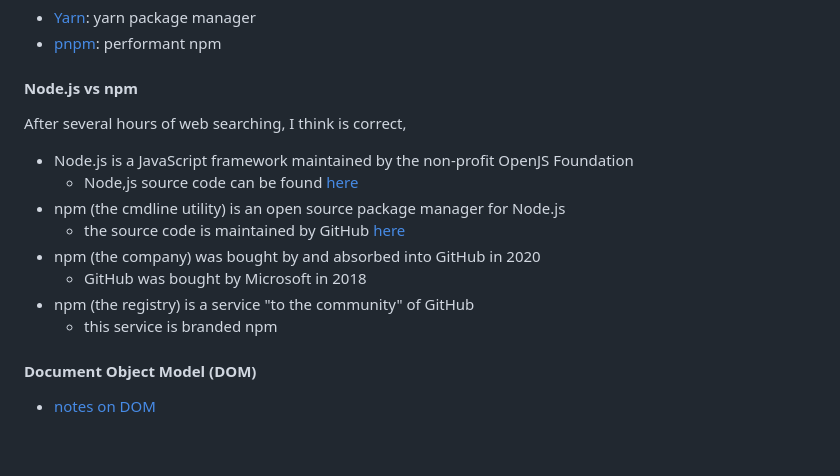
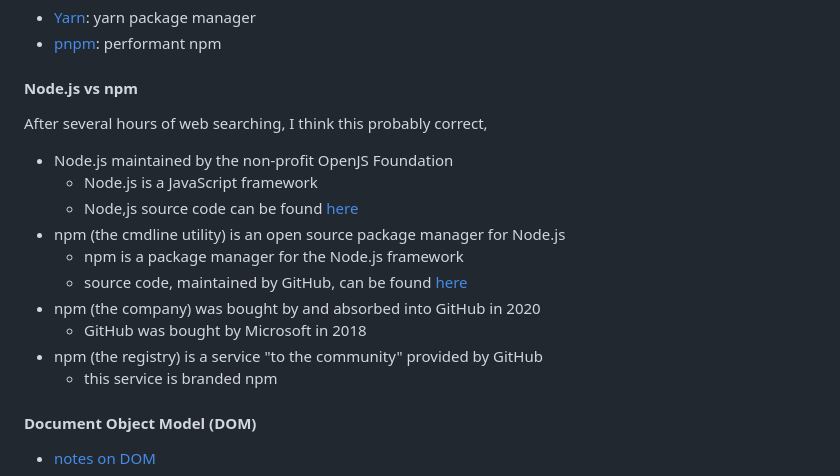
Before and after one commit to grscheller/grok-typescript, a Markdown page: Notes.md, the part around the change. Rendered like a GitHub page; blank space fills up the shorter version.

Commit message:
Wordsmith improvements to Notes.md

```diff
--- a/Notes.md
+++ b/Notes.md
@@ -51,15 +51,17 @@ package manager available for Node.js.
 
 #### Node.js vs npm
 
-After several hours of web searching, I think is correct,
+After several hours of web searching, I think this probably correct,
 
-* Node.js is a JavaScript framework maintained by the non-profit OpenJS Foundation
+* Node.js maintained by the non-profit OpenJS Foundation
+  * Node.js is a JavaScript framework
   * Node,js source code can be found [here](https://github.com/nodejs/node)
 * npm (the cmdline utility) is an open source package manager for Node.js
-  * the source code is maintained by GitHub [here](https://github.com/npm/cli)
+  * npm is a package manager for the Node.js framework
+  * source code, maintained by GitHub, can be found [here](https://github.com/npm/cli)
 * npm (the company) was bought by and absorbed into GitHub in 2020
   * GitHub was bought by Microsoft in 2018
-* npm (the registry) is a service "to the community" of GitHub
+* npm (the registry) is a service "to the community" provided by GitHub
   * this service is branded npm
 
 #### Document Object Model (DOM)
```
